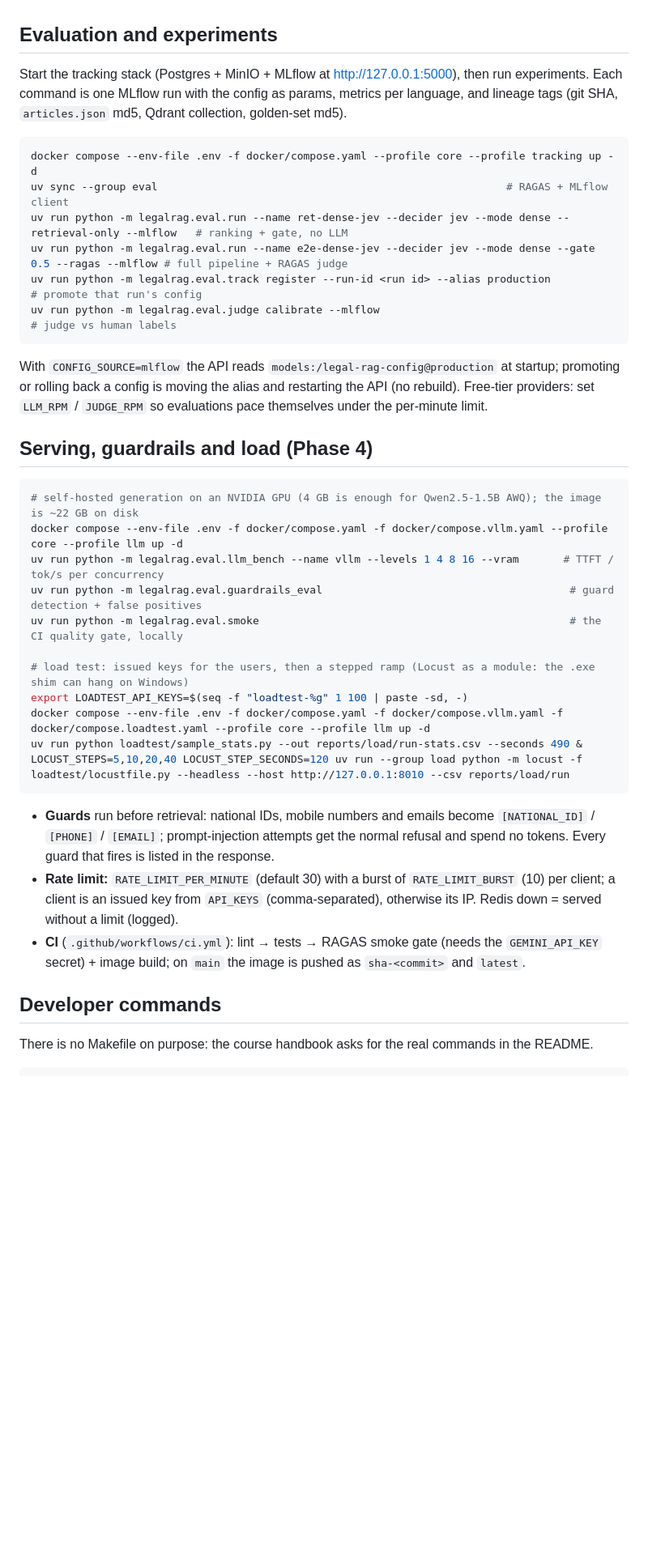
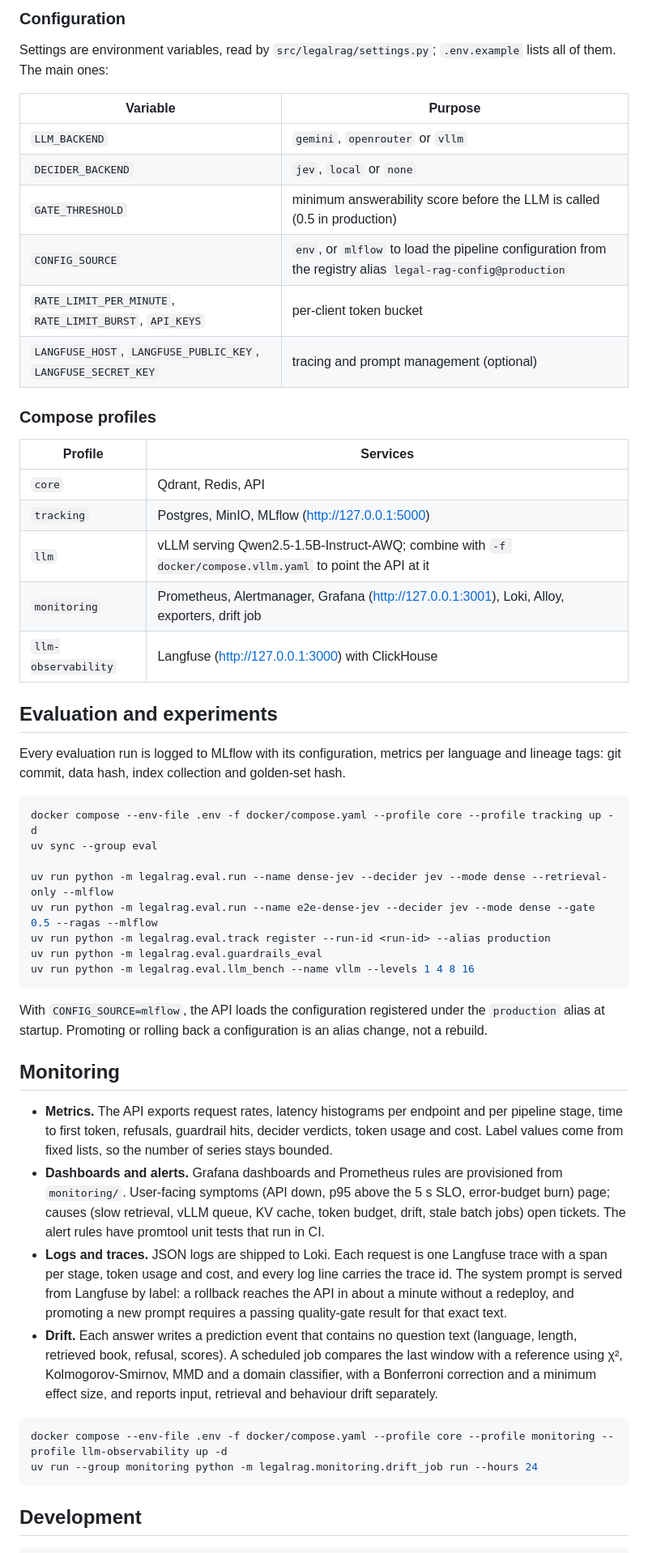
Before and after one commit to ahmedsh711/legal-rag, a Markdown page: README.md, the part around one of its changes. Shown at 81% size. Rendered like a GitHub page; blank space fills up the shorter version.

Commit message:
docs: rewrite README

````diff
--- a/README.md
+++ b/README.md
@@ -36,41 +114,55 @@ Interactive docs: http://127.0.0.1:8000/docs
+### Configuration
+
+Settings are environment variables, read by `src/legalrag/settings.py`; `.env.example` lists all of them. The main ones:
+
+| Variable | Purpose |
+|---|---|
+| `LLM_BACKEND` | `gemini`, `openrouter` or `vllm` |
+| `DECIDER_BACKEND` | `jev`, `local` or `none` |
+| `GATE_THRESHOLD` | minimum answerability score before the LLM is called (0.5 in production) |
+| `CONFIG_SOURCE` | `env`, or `mlflow` to load the pipeline configuration from the registry alias `legal-rag-config@production` |
+| `RATE_LIMIT_PER_MINUTE`, `RATE_LIMIT_BURST`, `API_KEYS` | per-client token bucket |
+| `LANGFUSE_HOST`, `LANGFUSE_PUBLIC_KEY`, `LANGFUSE_SECRET_KEY` | tracing and prompt management (optional) |
+
+### Compose profiles
+
+| Profile | Services |
+|---|---|
+| `core` | Qdrant, Redis, API |
+| `tracking` | Postgres, MinIO, MLflow (http://127.0.0.1:5000) |
+| `llm` | vLLM serving Qwen2.5-1.5B-Instruct-AWQ; combine with `-f docker/compose.vllm.yaml` to point the API at it |
+| `monitoring` | Prometheus, Alertmanager, Grafana (http://127.0.0.1:3001), Loki, Alloy, exporters, drift job |
+| `llm-observability` | Langfuse (http://127.0.0.1:3000) with ClickHouse |
 
 ## Evaluation and experiments
 
-Start the tracking stack (Postgres + MinIO + MLflow at http://127.0.0.1:5000), then run experiments. Each command is one MLflow run with the config as params, metrics per language, and lineage tags (git SHA, `articles.json` md5, Qdrant collection, golden-set md5).
+Every evaluation run is logged to MLflow with its configuration, metrics per language and lineage tags: git commit, data hash, index collection and golden-set hash.
 
 ```bash
 docker compose --env-file .env -f docker/compose.yaml --profile core --profile tracking up -d
-uv sync --group eval                                                       # RAGAS + MLflow client
-uv run python -m legalrag.eval.run --name ret-dense-jev --decider jev --mode dense --retrieval-only --mlflow   # ranking + gate, no LLM
-uv run python -m legalrag.eval.run --name e2e-dense-jev --decider jev --mode dense --gate 0.5 --ragas --mlflow # full pipeline + RAGAS judge
-uv run python -m legalrag.eval.track register --run-id <run id> --alias production                            # promote that run's config
-uv run python -m legalrag.eval.judge calibrate --mlflow                                                         # judge vs human labels
+uv sync --group eval
+
+uv run python -m legalrag.eval.run --name dense-jev --decider jev --mode dense --retrieval-only --mlflow
+uv run python -m legalrag.eval.run --name e2e-dense-jev --decider jev --mode dense --gate 0.5 --ragas --mlflow
+uv run python -m legalrag.eval.track register --run-id <run-id> --alias production
+uv run python -m legalrag.eval.guardrails_eval
+uv run python -m legalrag.eval.llm_bench --name vllm --levels 1 4 8 16
 ```
 
-With `CONFIG_SOURCE=mlflow` the API reads `models:/legal-rag-config@production` at startup; promoting or rolling back a config is moving the alias and restarting the API (no rebuild). Free-tier providers: set `LLM_RPM` / `JUDGE_RPM` so evaluations pace themselves under the per-minute limit.
+With `CONFIG_SOURCE=mlflow`, the API loads the configuration registered under the `production` alias at startup. Promoting or rolling back a configuration is an alias change, not a rebuild.
 
-## Serving, guardrails and load (Phase 4)
+## Monitoring
+
+- **Metrics.** The API exports request rates, latency histograms per endpoint and per pipeline stage, time to first token, refusals, guardrail hits, decider verdicts, token usage and cost. Label values come from fixed lists, so the number of series stays bounded.
+- **Dashboards and alerts.** Grafana dashboards and Prometheus rules are provisioned from `monitoring/`. User-facing symptoms (API down, p95 above the 5 s SLO, error-budget burn) page; causes (slow retrieval, vLLM queue, KV cache, token budget, drift, stale batch jobs) open tickets. The alert rules have promtool unit tests that run in CI.
+- **Logs and traces.** JSON logs are shipped to Loki. Each request is one Langfuse trace with a span per stage, token usage and cost, and every log line carries the trace id. The system prompt is served from Langfuse by label: a rollback reaches the API in about a minute without a redeploy, and promoting a new prompt requires a passing quality-gate result for that exact text.
+- **Drift.** Each answer writes a prediction event that contains no question text (language, length, retrieved book, refusal, scores). A scheduled job compares the last window with a reference using χ², Kolmogorov-Smirnov, MMD and a domain classifier, with a Bonferroni correction and a minimum effect size, and reports input, retrieval and behaviour drift separately.
 
 ```bash
-# self-hosted generation on an NVIDIA GPU (4 GB is enough for Qwen2.5-1.5B AWQ); the image is ~22 GB on disk
-docker compose --env-file .env -f docker/compose.yaml -f docker/compose.vllm.yaml --profile core --profile llm up -d
-uv run python -m legalrag.eval.llm_bench --name vllm --levels 1 4 8 16 --vram       # TTFT / tok/s per concurrency
-uv run python -m legalrag.eval.guardrails_eval                                       # guard detection + false positives
-uv run python -m legalrag.eval.smoke                                                 # the CI quality gate, locally
-
-# load test: issued keys for the users, then a stepped ramp (Locust as a module: the .exe shim can hang on Windows)
-export LOADTEST_API_KEYS=$(seq -f "loadtest-%g" 1 100 | paste -sd, -)
-docker compose --env-file .env -f docker/compose.yaml -f docker/compose.vllm.yaml -f docker/compose.loadtest.yaml --profile core --profile llm up -d
-uv run python loadtest/sample_stats.py --out reports/load/run-stats.csv --seconds 490 &
-LOCUST_STEPS=5,10,20,40 LOCUST_STEP_SECONDS=120 uv run --group load python -m locust -f loadtest/locustfile.py --headless --host http://127.0.0.1:8010 --csv reports/load/run
+docker compose --env-file .env -f docker/compose.yaml --profile core --profile monitoring --profile llm-observability up -d
+uv run --group monitoring python -m legalrag.monitoring.drift_job run --hours 24
 ```
 
-- **Guards** run before retrieval: national IDs, mobile numbers and emails become `[NATIONAL_ID]` / `[PHONE]` / `[EMAIL]`; prompt-injection attempts get the normal refusal and spend no tokens. Every guard that fires is listed in the response.
-- **Rate limit:** `RATE_LIMIT_PER_MINUTE` (default 30) with a burst of `RATE_LIMIT_BURST` (10) per client; a client is an issued key from `API_KEYS` (comma-separated), otherwise its IP. Redis down = served without a limit (logged).
-- **CI** (`.github/workflows/ci.yml`): lint → tests → RAGAS smoke gate (needs the `GEMINI_API_KEY` secret) + image build; on `main` the image is pushed as `sha-<commit>` and `latest`.
-
-## Developer commands
-
-There is no Makefile on purpose: the course handbook asks for the real commands in the README.
+## Development
 
 ```bash
````
Also changed, not shown: other parts of README.md (+138 -43 lines).
